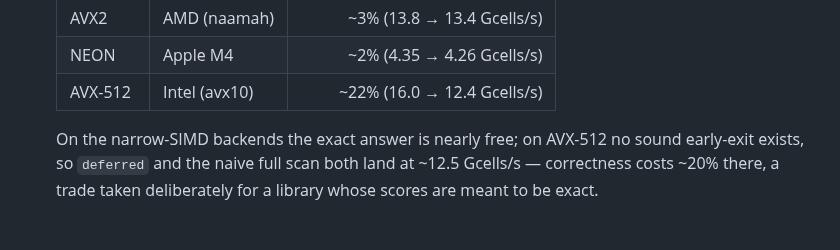
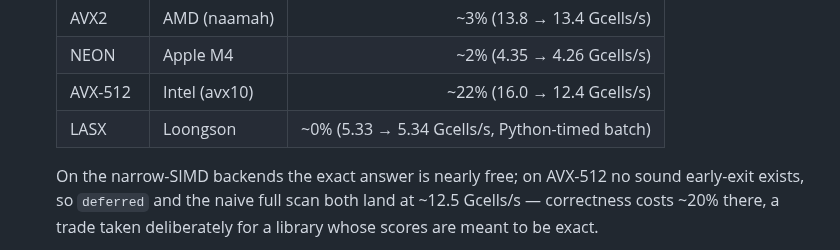
Before and after one commit to adamdeprince/stride-align, a Markdown page: README.md, the part around the change. Drawn GitHub-style; blank space fills up the shorter version.

Commit message:
docs: add LASX (loongson) row to the SW correctness-cost benchmark table
Completes the 4-host picture: the deferred correctness fix is free on LASX
(5.33 vs 5.34 Gcells/s), like NEON -- the bounded path isn't distinct there.

```diff
--- a/README.md
+++ b/README.md
@@ -1073,6 +1073,7 @@ length 1024, match +8 / mismatch −9), 2026-07-16:
   | AVX2 | AMD (naamah) | ~3% (13.8 → 13.4 Gcells/s) |
   | NEON | Apple M4 | ~2% (4.35 → 4.26 Gcells/s) |
   | AVX-512 | Intel (avx10) | ~22% (16.0 → 12.4 Gcells/s) |
+  | LASX | Loongson | ~0% (5.33 → 5.34 Gcells/s, Python-timed batch) |
 
   On the narrow-SIMD backends the exact answer is nearly free; on AVX-512 no
   sound early-exit exists, so `deferred` and the naive full scan both land at
```
